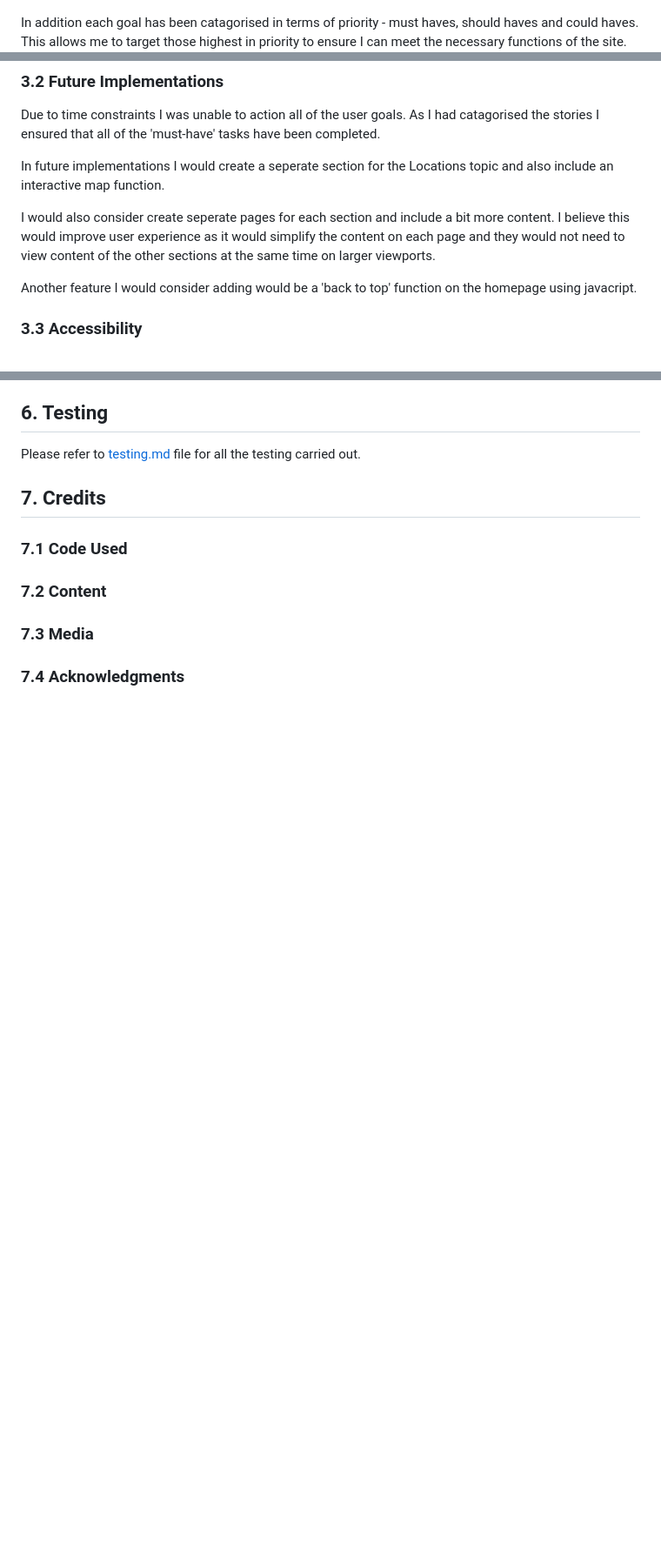
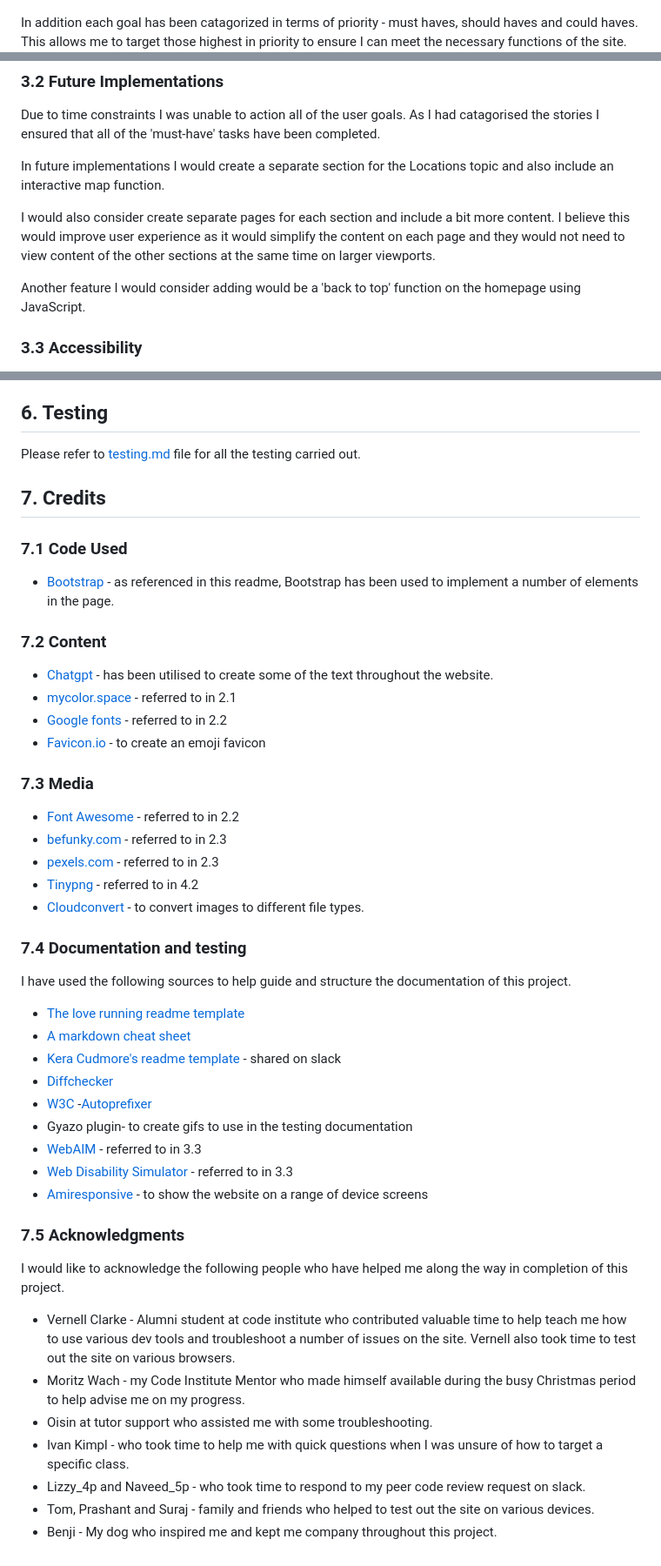
Before and after one commit to Chandni-L5/pawsome-strolls, a Markdown page: README.md, 3 parts joined by grey strips. Shown at 87% size. Rendered like a GitHub page; blank space fills up the shorter version.

Commit message:
complete readme.md

```diff
--- a/documentation/README.md
+++ b/README.md
@@ -42,7 +42,7 @@ The site provides information about Jenny, the services she provides and testimo
 I have utilised the Projects function on my repository to keep track of the user stories that apply to this site. The user stories are recorded along with the acceptance criteria and tasks required to meet this goal. The stories are organised into sections of progress and allow me to keep track of where I am at throughout the development process.
 ![Project card from github](/documentation/project%20goals%201.png)
 
-In addition each goal has been catagorised in terms of priority - must haves, should haves and could haves. This allows me to target those highest in priority to ensure I can meet the necessary functions of the site.
+In addition each goal has been catagorized in terms of priority - must haves, should haves and could haves. This allows me to target those highest in priority to ensure I can meet the necessary functions of the site.
 ![Project board from github](/documentation/project%20goals%202.png)
 
 ## 2. Design
@@ -155,11 +155,11 @@ The Success Page is accessed upon the successful completion and submission of th
 ### 3.2 Future Implementations
 Due to time constraints I was unable to action all of the user goals. As I had catagorised the stories I ensured that all of the 'must-have' tasks have been completed.
 
-In future implementations I would create a seperate section for the Locations topic and also include an interactive map function.
+In future implementations I would create a separate section for the Locations topic and also include an interactive map function.
 
-I would also consider create seperate pages for each section and include a bit more content. I believe this would improve user experience as it would simplify the content on each page and they would not need to view content of the other sections at the same time on larger viewports.
+I would also consider create separate pages for each section and include a bit more content. I believe this would improve user experience as it would simplify the content on each page and they would not need to view content of the other sections at the same time on larger viewports.
 
-Another feature I would consider adding would be a 'back to top' function on the homepage using javacript.
+Another feature I would consider adding would be a 'back to top' function on the homepage using JavaScript.
 
 ### 3.3 Accessibility
 
@@ -212,6 +212,43 @@ Please refer to [testing.md](/documentation/testing.md) file for all the testing
 
 ## 7. Credits
 ### 7.1 Code Used
+- [Bootstrap](https://getbootstrap.com/) - as referenced in this readme, Bootstrap has been used to implement a number of elements in the page.
+
 ### 7.2 Content
+- [Chatgpt](https://chatgpt.com/) - has been utilised to create some of the text throughout the website.
+- [mycolor.space](https://mycolor.space/) - referred to in 2.1
+- [Google fonts](https://fonts.google.com/) - referred to in 2.2
+- [Favicon.io](https://favicon.io/emoji-favicons/) - to create an emoji favicon
+
+
 ### 7.3 Media
-### 7.4 Acknowledgments
+- [Font Awesome](https://fontawesome.com/) - referred to in 2.2
+- [befunky.com](https://www.befunky.com/dashboard/) - referred to in 2.3
+- [pexels.com](https://www.pexels.com/) - referred to in 2.3
+- [Tinypng](https://tinypng.com/) - referred to in 4.2
+- [Cloudconvert](https://cloudconvert.com/jpg-to-webp) - to convert images to different file types.
+
+### 7.4 Documentation and testing
+I have used the following sources to help guide and structure the documentation of this project.
+- [The love running readme template](https://github.com/Code-Institute-Solutions/readme-template?tab=readme-ov-file)
+- [A markdown cheat sheet](https://github.com/adam-p/markdown-here/wiki/Markdown-Cheatsheet#tables)
+- [Kera Cudmore's readme template](https://github.com/kera-cudmore/readme-examples/blob/main/milestone1-readme.md) - shared on slack
+- [Diffchecker](https://www.diffchecker.com/)
+- [W3C](https://validator.w3.org/)
+-[Autoprefixer](https://autoprefixer.github.io/)
+- Gyazo plugin- to create gifs to use in the testing documentation
+- [WebAIM](https://webaim.org/resources/contrastchecker/) - referred to in 3.3
+- [Web Disability Simulator](https://chromewebstore.google.com/detail/web-disability-simulator/olioanlbgbpmdlgjnnampnnlohigkjla) - referred to in 3.3
+- [Amiresponsive](https://ui.dev/amiresponsive) - to show the website on a range of device screens
+
+
+### 7.5 Acknowledgments
+I would like to acknowledge the following people who have helped me along the way in completion of this project.
+
+- Vernell Clarke - Alumni student at code institute who contributed valuable time to help teach me how to use various dev tools and troubleshoot a number of issues on the site. Vernell also took time to test out the site on various browsers.
+- Moritz Wach - my Code Institute Mentor who made himself available during the busy Christmas period to help advise me on my progress.
+- Oisin at tutor support who assisted me with some troubleshooting.
+- Ivan Kimpl - who took time to help me with quick questions when I was unsure of how to target a specific class.
+- Lizzy_4p and Naveed_5p - who took time to respond to my peer code review request on slack.
+- Tom, Prashant and Suraj - family and friends who helped to test out the site on various devices.
+- Benji - My dog who inspired me and kept me company throughout this project.
```
Also changed, not shown: other parts of README.md (+9 -9 lines), documentation/testing.md (+37 -17 lines), documentation/html index validator.png (added), documentation/html validator success.png (added), documentation/lighthouse after.png (deleted), documentation/lighthouse improved.png (added), 3 other files.
